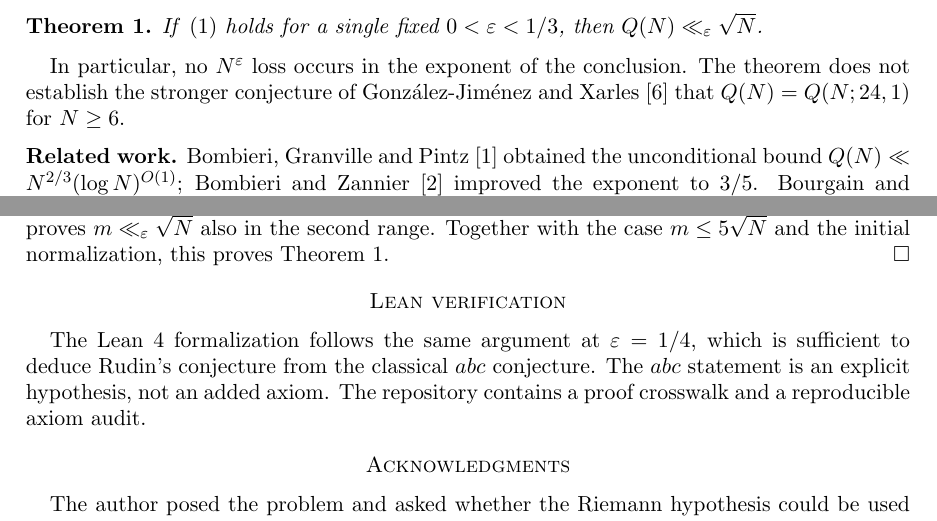
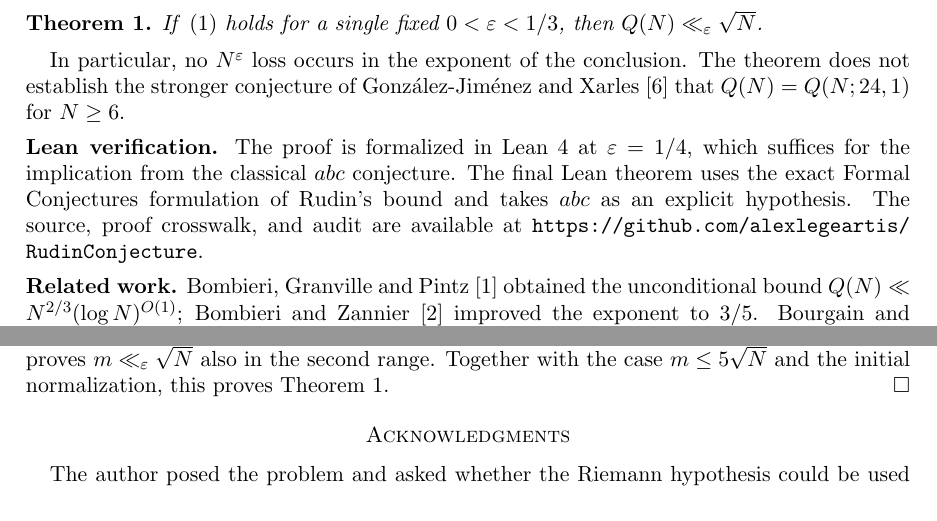
Before and after one commit to alexlegeartis/RudinConjecture, a LaTeX paper (preprint/rudin-abc.tex): two parts of pages 1 and 4 of 5, joined at a grey line, cut so that both start at the same text. Compiled offline with pdfLaTeX.

Commit message:
Put direct Lean verification next to the main theorem

```diff
--- a/preprint/rudin-abc.tex
+++ b/preprint/rudin-abc.tex
@@ -60,6 +60,15 @@ In particular, no $N^\varepsilon$ loss occurs in the exponent of the
 conclusion. The theorem does not establish the stronger conjecture of
 Gonz\'alez-Jim\'enez and Xarles \cite{GJX} that $Q(N)=Q(N;24,1)$ for
 $N\ge6$.
+
+\medskip
+\noindent\textbf{Lean verification.}
+The proof is formalized in Lean 4 at $\varepsilon=1/4$, which suffices
+for the implication from the classical $abc$ conjecture. The
+\href{https://github.com/alexlegeartis/RudinConjecture/blob/3fd777450db94362b38a173a2b0652daca43a6e7/lean/RudinABC/PinnedDeepMind.lean\#L19}{final Lean theorem}
+uses the exact Formal Conjectures formulation of Rudin's bound and takes
+$abc$ as an explicit hypothesis. The source, proof crosswalk, and audit
+are available at \url{https://github.com/alexlegeartis/RudinConjecture}.
 
 \medskip
 \noindent\textbf{Related work.}
@@ -281,13 +290,6 @@ also in the second range. Together with the case $m\le5\sqrt N$ and
 the initial normalization, this proves Theorem~\ref{thm:main}.
 \qed
 
-\section*{Lean verification}
-The \href{https://github.com/alexlegeartis/RudinConjecture/tree/main/lean}{Lean 4
-formalization} follows the same argument at $\varepsilon=1/4$, which is
-sufficient to deduce Rudin's conjecture from the classical $abc$ conjecture.
-The $abc$ statement is an explicit hypothesis, not an added axiom.
-The repository contains a proof crosswalk and a reproducible axiom audit.
-
 \section*{Acknowledgments}
 The author posed the problem and asked whether the Riemann hypothesis
 could be used to prove Rudin's conjecture. OpenAI's Dot, using GPT-6.2
```
Also changed, not shown: README.md, preprint/rudin-abc.pdf.
